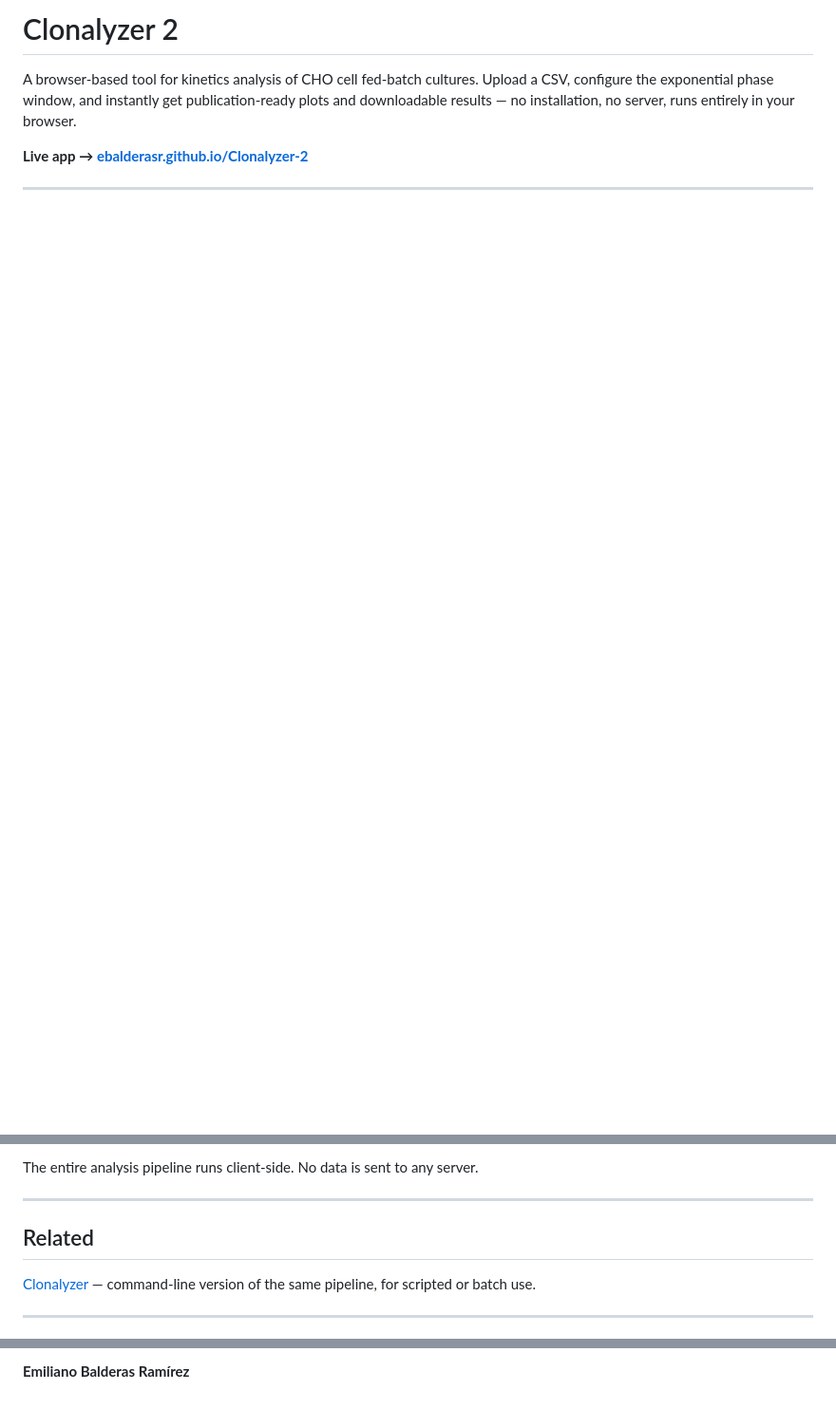
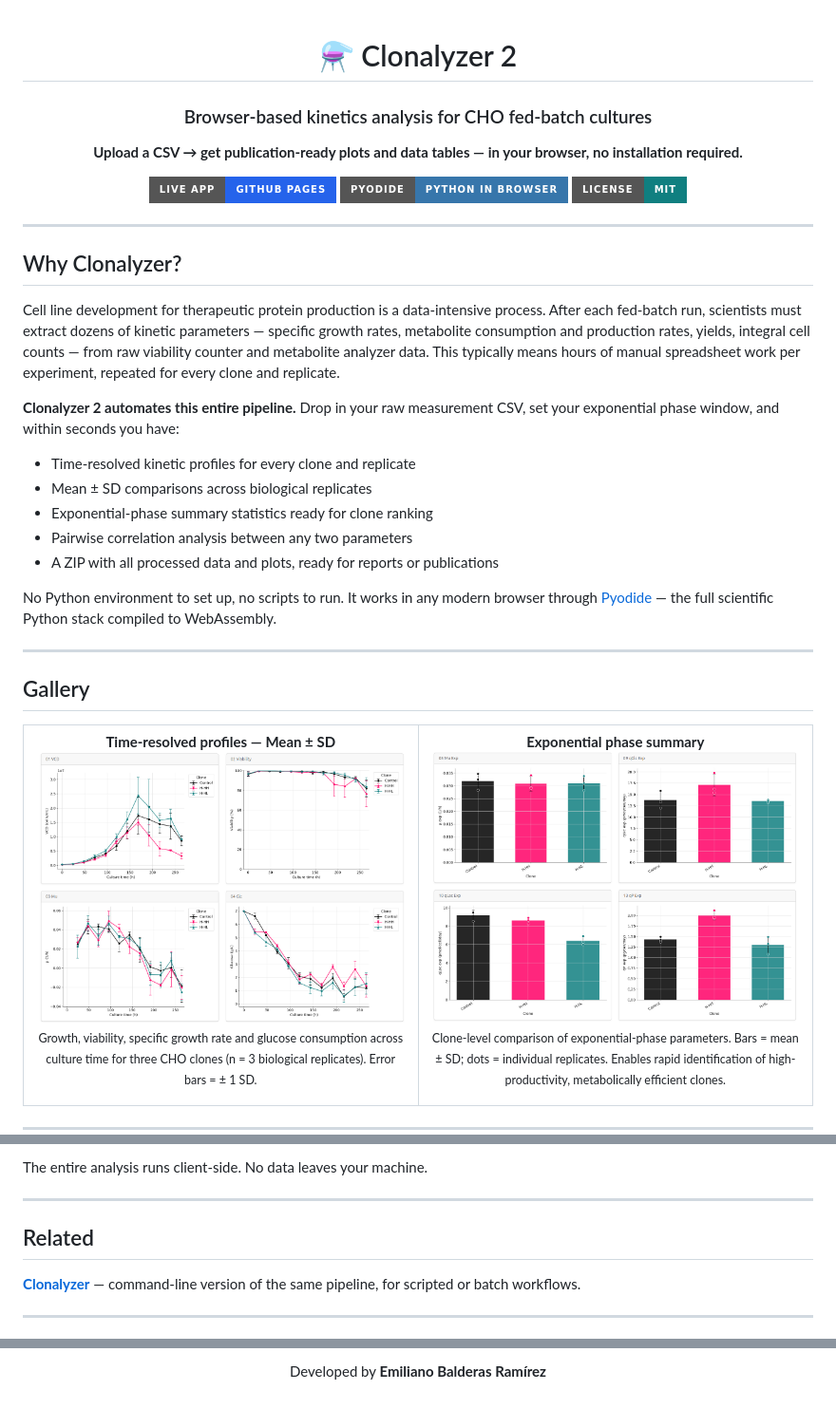
Before and after one commit to ebalderasr/Clonalyzer-2, a Markdown page: README.md, 3 parts joined by grey strips. Shown at 95% size. Drawn GitHub-style; pictures changed too: Fig/F1.png (added), Fig/F2.png (added); badges without logos; blank space fills up the shorter version.

Commit message:
docs: rewrite README with gallery, badges, and scientific context
Co-Authored-By: Claude Sonnet 4.6 <noreply@anthropic.com>

````diff
--- a/README.md
+++ b/README.md
@@ -1,5 +1,49 @@
-# Clonalyzer 2
+<div align="center">
 
-A browser-based tool for kinetics analysis of CHO cell fed-batch cultures. Upload a CSV, configure the exponential phase window, and instantly get publication-ready plots and downloadable results — no installation, no server, runs entirely in your browser.
+# ⚗ Clonalyzer 2
 
-**Live app → [ebalderasr.github.io/Clonalyzer-2](https://ebalderasr.github.io/Clonalyzer-2/)**
+### Browser-based kinetics analysis for CHO fed-batch cultures
+
+**Upload a CSV → get publication-ready plots and data tables — in your browser, no installation required.**
+
+[![Live App](https://img.shields.io/badge/Live%20App-GitHub%20Pages-2563EB?style=for-the-badge&logo=github)](https://ebalderasr.github.io/Clonalyzer-2/)
+[![Python](https://img.shields.io/badge/Pyodide-Python%20in%20Browser-3776AB?style=for-the-badge&logo=python&logoColor=white)](https://pyodide.org)
+[![License](https://img.shields.io/badge/License-MIT-107F80?style=for-the-badge)](LICENSE)
+
+</div>
+
+---
+
+## Why Clonalyzer?
+
+Cell line development for therapeutic protein production is a data-intensive process. After each fed-batch run, scientists must extract dozens of kinetic parameters — specific growth rates, metabolite consumption and production rates, yields, integral cell counts — from raw viability counter and metabolite analyzer data. This typically means hours of manual spreadsheet work per experiment, repeated for every clone and replicate.
+
+**Clonalyzer 2 automates this entire pipeline.** Drop in your raw measurement CSV, set your exponential phase window, and within seconds you have:
+
+- Time-resolved kinetic profiles for every clone and replicate
+- Mean ± SD comparisons across biological replicates
+- Exponential-phase summary statistics ready for clone ranking
+- Pairwise correlation analysis between any two parameters
+- A ZIP with all processed data and plots, ready for reports or publications
+
+No Python environment to set up, no scripts to run. It works in any modern browser through [Pyodide](https://pyodide.org) — the full scientific Python stack compiled to WebAssembly.
+
+---
+
+## Gallery
+
+<table>
+<tr>
+<td align="center" width="50%">
+
+**Time-resolved profiles — Mean ± SD**
+<img src="Fig/F1.png" alt="Mean ± SD plots: VCD, Viability, μ, Glucose" width="100%">
+<sub>Growth, viability, specific growth rate and glucose consumption across culture time for three CHO clones (n = 3 biological replicates). Error bars = ± 1 SD.</sub>
+
+</td>
+<td align="center" width="50%">
+
+**Exponential phase summary**
+<img src="Fig/F2.png" alt="Bar charts: μ exp, qGlc exp, qLac exp, qP exp" width="100%">
+<sub>Clone-level comparison of exponential-phase parameters. Bars = mean ± SD; dots = individual replicates. Enables rapid identification of high-productivity, metabolically efficient clones.</sub>
+
@@ -158,12 +199,12 @@ Clonalyzer-2/
 ```
 
-The entire analysis pipeline runs client-side. No data is sent to any server.
+The entire analysis runs client-side. No data leaves your machine.
 
 ---
 
 ## Related
 
-[Clonalyzer](https://github.com/ebalderasr/clonalyzer) — command-line version of the same pipeline, for scripted or batch use.
+[**Clonalyzer**](https://github.com/ebalderasr/clonalyzer) — command-line version of the same pipeline, for scripted or batch workflows.
 
 ---
 
@@ -171,2 +212,4 @@ The entire analysis pipeline runs client-side. No data is sent to any server.
 
-**Emiliano Balderas Ramírez**
+Developed by **Emiliano Balderas Ramírez**
+
+</div>
````
Also changed, not shown: other parts of README.md (+78 -81 lines).
